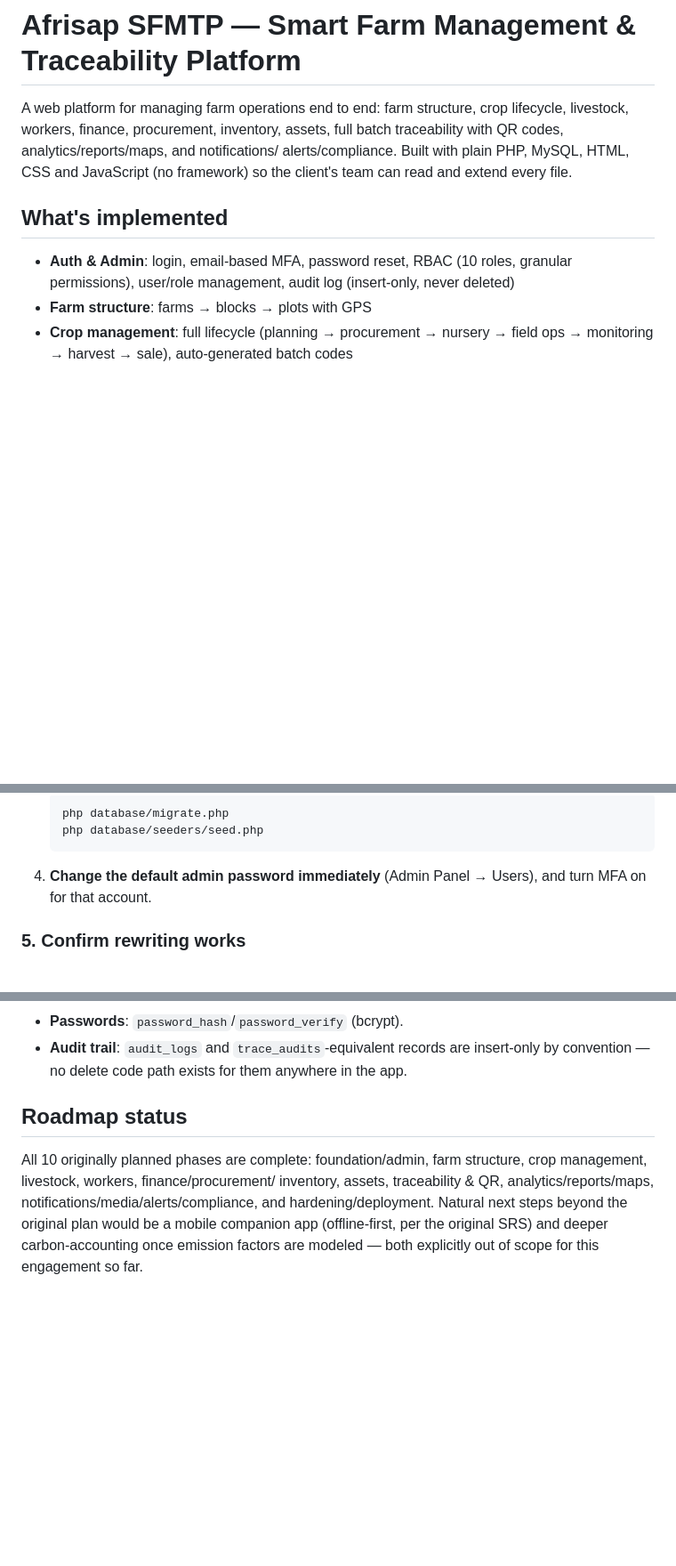
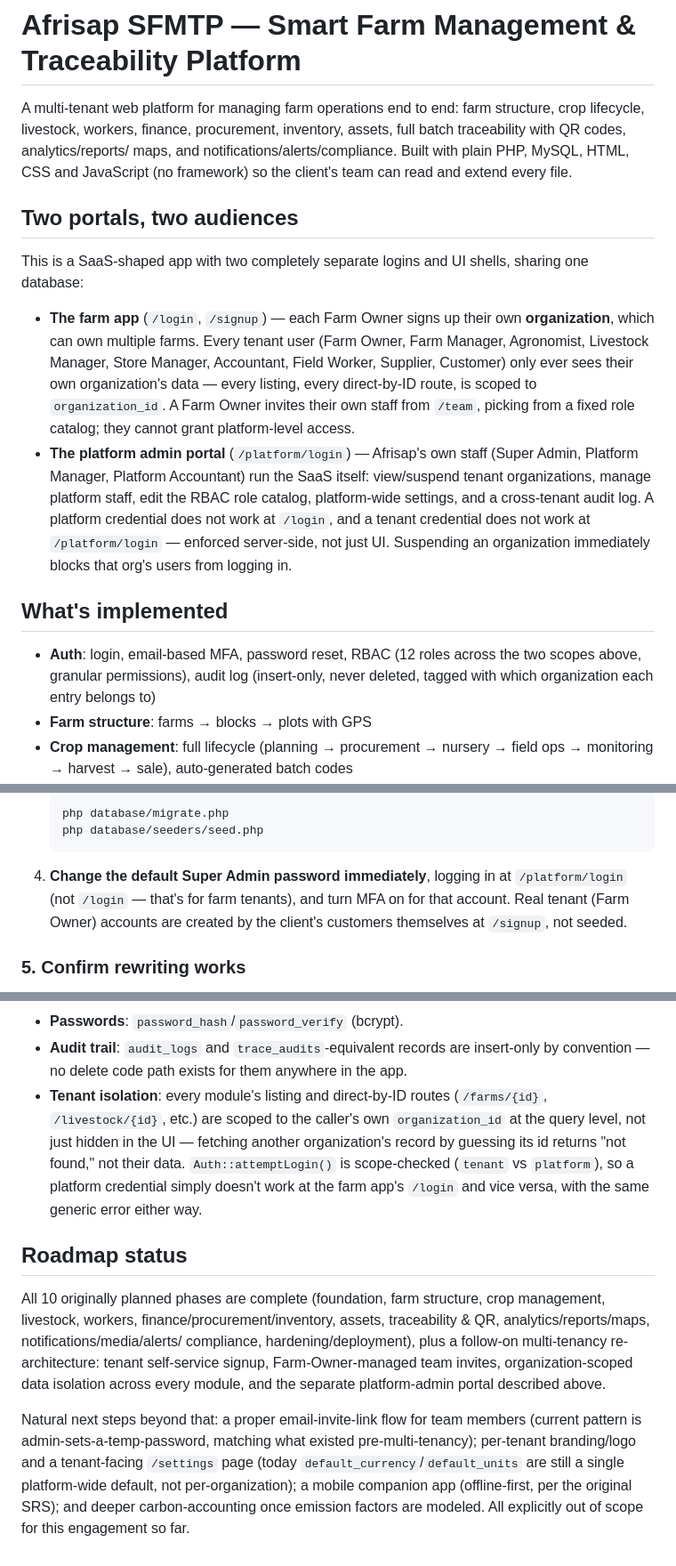
Before and after one commit to Gasana22/Afrisap, a Markdown page: README.md, 3 parts joined by grey strips. Shown at 89% size. GitHub-like rendering; blank space fills up the shorter version.

Commit message:
Phase 11f: final end-to-end verification + docs update
Full regression sweep after the multi-tenancy re-architecture (11a-11e):
every platform-portal route (dashboard, organizations, staff, roles,
settings, audit log) and every tenant-app route (24 total, spanning all
modules) return 200 for their respective real, freshly-signed-up users --
no crashes anywhere from threading organization scoping through the
whole app, including the empty-array short-circuits added for a
brand-new organization with zero farms yet. Full PHPUnit suite green
(35/35).

README rewritten to describe the actual two-portal shape of the app now
(farm tenant app vs. platform admin portal, separate logins, what's
scoped to what), updated setup/login instructions (Super Admin logs in
at /platform/login now, not the old Admin Panel; tenant accounts are
self-service via /signup, not seeded), a security-notes entry for the
tenant-isolation guarantees added this phase, and a roadmap update
reflecting the completed re-architecture plus what's still deliberately
deferred (tenant-facing settings split, email-invite links).

````diff
--- a/README.md
+++ b/README.md
@@ -1,16 +1,38 @@
 # Afrisap SFMTP — Smart Farm Management & Traceability Platform
 
-A web platform for managing farm operations end to end: farm structure, crop
-lifecycle, livestock, workers, finance, procurement, inventory, assets, full
-batch traceability with QR codes, analytics/reports/maps, and notifications/
-alerts/compliance. Built with plain PHP, MySQL, HTML, CSS and JavaScript (no
-framework) so the client's team can read and extend every file.
+A multi-tenant web platform for managing farm operations end to end: farm
+structure, crop lifecycle, livestock, workers, finance, procurement,
+inventory, assets, full batch traceability with QR codes, analytics/reports/
+maps, and notifications/alerts/compliance. Built with plain PHP, MySQL,
+HTML, CSS and JavaScript (no framework) so the client's team can read and
+extend every file.
+
+## Two portals, two audiences
+
+This is a SaaS-shaped app with two completely separate logins and UI shells,
+sharing one database:
+
+- **The farm app** (`/login`, `/signup`) — each Farm Owner signs up their own
+  **organization**, which can own multiple farms. Every tenant user (Farm
+  Owner, Farm Manager, Agronomist, Livestock Manager, Store Manager,
+  Accountant, Field Worker, Supplier, Customer) only ever sees their own
+  organization's data — every listing, every direct-by-ID route, is scoped
+  to `organization_id`. A Farm Owner invites their own staff from `/team`,
+  picking from a fixed role catalog; they cannot grant platform-level access.
+- **The platform admin portal** (`/platform/login`) — Afrisap's own staff
+  (Super Admin, Platform Manager, Platform Accountant) run the SaaS itself:
+  view/suspend tenant organizations, manage platform staff, edit the RBAC
+  role catalog, platform-wide settings, and a cross-tenant audit log. A
+  platform credential does not work at `/login`, and a tenant credential
+  does not work at `/platform/login` — enforced server-side, not just UI.
+  Suspending an organization immediately blocks that org's users from
+  logging in.
 
 ## What's implemented
 
-- **Auth & Admin**: login, email-based MFA, password reset, RBAC (10 roles,
-  granular permissions), user/role management, audit log (insert-only,
-  never deleted)
+- **Auth**: login, email-based MFA, password reset, RBAC (12 roles across
+  the two scopes above, granular permissions), audit log (insert-only,
+  never deleted, tagged with which organization each entry belongs to)
 - **Farm structure**: farms → blocks → plots with GPS
 - **Crop management**: full lifecycle (planning → procurement → nursery →
   field ops → monitoring → harvest → sale), auto-generated batch codes
@@ -143,8 +170,10 @@ without relying on `.htaccess` alone.
    php database/migrate.php
    php database/seeders/seed.php
    ```
-4. **Change the default admin password immediately** (Admin Panel → Users),
-   and turn MFA on for that account.
+4. **Change the default Super Admin password immediately**, logging in at
+   `/platform/login` (not `/login` — that's for farm tenants), and turn MFA
+   on for that account. Real tenant (Farm Owner) accounts are created by
+   the client's customers themselves at `/signup`, not seeded.
 
 ### 5. Confirm rewriting works
 
@@ -198,14 +227,29 @@ selector, not a relative one.
 - **Audit trail**: `audit_logs` and `trace_audits`-equivalent records are
   insert-only by convention — no delete code path exists for them anywhere
   in the app.
+- **Tenant isolation**: every module's listing and direct-by-ID routes
+  (`/farms/{id}`, `/livestock/{id}`, etc.) are scoped to the caller's own
+  `organization_id` at the query level, not just hidden in the UI — fetching
+  another organization's record by guessing its id returns "not found," not
+  their data. `Auth::attemptLogin()` is scope-checked (`tenant` vs
+  `platform`), so a platform credential simply doesn't work at the farm
+  app's `/login` and vice versa, with the same generic error either way.
 
 ## Roadmap status
 
-All 10 originally planned phases are complete: foundation/admin, farm
-structure, crop management, livestock, workers, finance/procurement/
-inventory, assets, traceability & QR, analytics/reports/maps,
-notifications/media/alerts/compliance, and hardening/deployment. Natural
-next steps beyond the original plan would be a mobile companion app
-(offline-first, per the original SRS) and deeper carbon-accounting once
-emission factors are modeled — both explicitly out of scope for this
+All 10 originally planned phases are complete (foundation, farm structure,
+crop management, livestock, workers, finance/procurement/inventory, assets,
+traceability & QR, analytics/reports/maps, notifications/media/alerts/
+compliance, hardening/deployment), plus a follow-on multi-tenancy
+re-architecture: tenant self-service signup, Farm-Owner-managed team
+invites, organization-scoped data isolation across every module, and the
+separate platform-admin portal described above.
+
+Natural next steps beyond that: a proper email-invite-link flow for team
+members (current pattern is admin-sets-a-temp-password, matching what
+existed pre-multi-tenancy); per-tenant branding/logo and a tenant-facing
+`/settings` page (today `default_currency`/`default_units` are still a
+single platform-wide default, not per-organization); a mobile companion
+app (offline-first, per the original SRS); and deeper carbon-accounting
+once emission factors are modeled. All explicitly out of scope for this
 engagement so far.
````
Also changed, not shown: other parts of README.md (+9 -4 lines).
